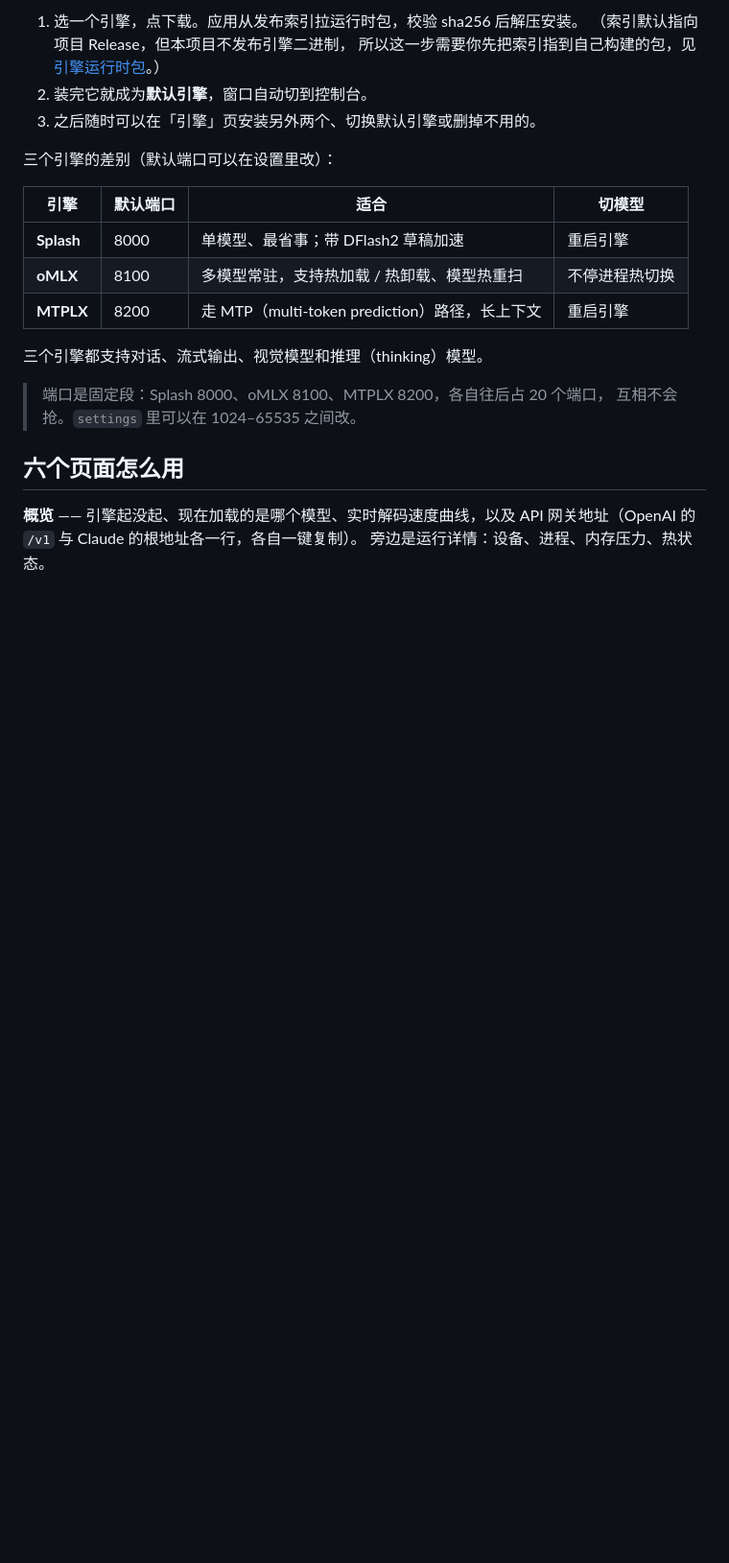
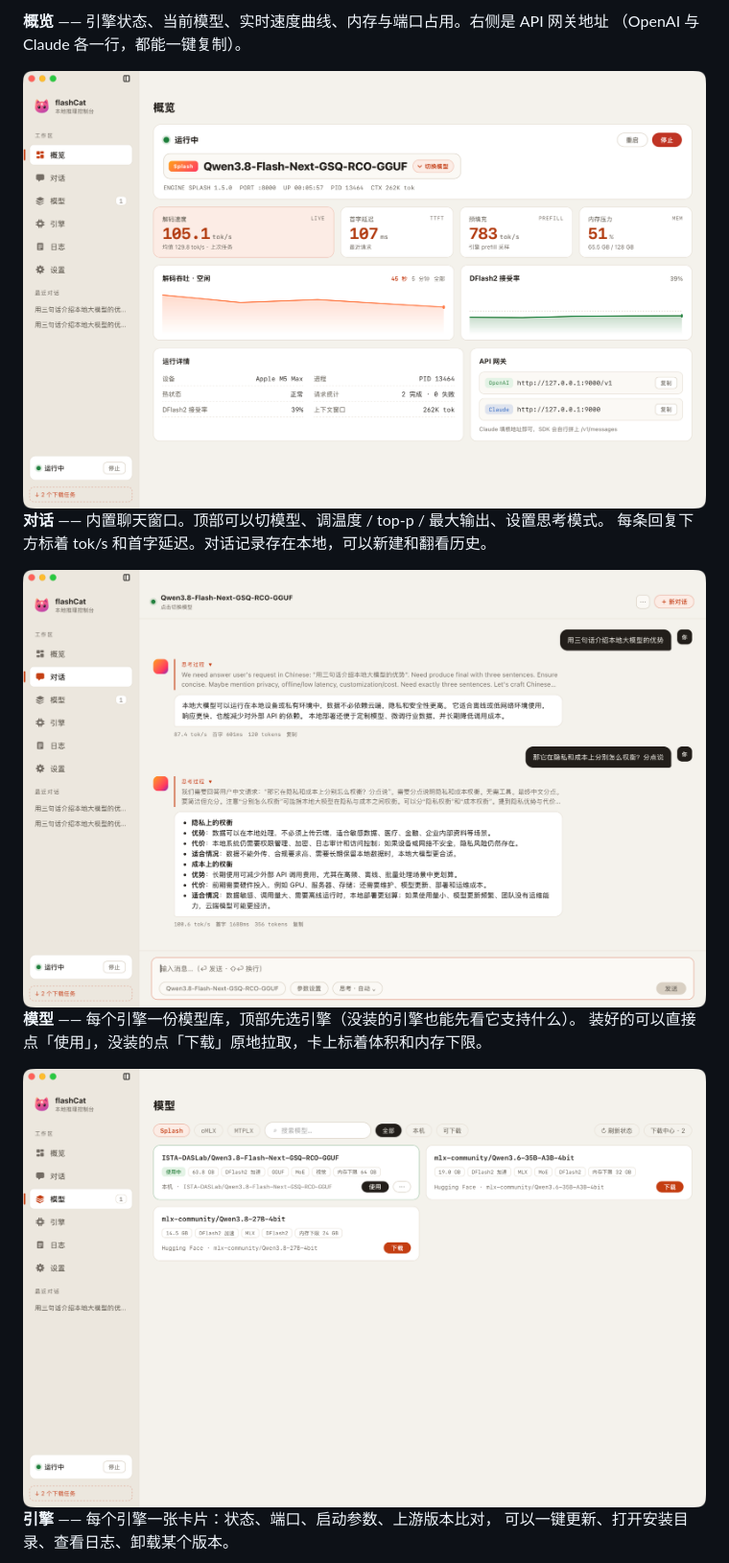
Before and after one commit to imi4u36d/flashCat, a Markdown page: README.md, the part around the change printed below. Shown: that part at 96% size. Rendered like a GitHub page; pictures changed too: assets/screenshots/chat.png (added), assets/screenshots/models.png (added), assets/screenshots/overview.png (added); blank space fills up the shorter version.

```diff
--- a/README.md
+++ b/README.md
@@ -82,26 +64,19 @@
 
-1. 选一个引擎，点下载。应用从发布索引拉运行时包，校验 sha256 后解压安装。
-   （索引默认指向项目 Release，但本项目不发布引擎二进制，
-   所以这一步需要你先把索引指到自己构建的包，见[引擎运行时包](#引擎运行时包)。）
-2. 装完它就成为**默认引擎**，窗口自动切到控制台。
-3. 之后随时可以在「引擎」页安装另外两个、切换默认引擎或删掉不用的。
+**概览** —— 引擎状态、当前模型、实时速度曲线、内存与端口占用。右侧是 API 网关地址
+（OpenAI 与 Claude 各一行，都能一键复制）。
 
-三个引擎的差别（默认端口可以在设置里改）：
+<img src="assets/screenshots/overview.png" alt="概览" width="100%" />
 
-| 引擎 | 默认端口 | 适合 | 切模型 |
-| --- | --- | --- | --- |
-| **Splash** | 8000 | 单模型、最省事；带 DFlash2 草稿加速 | 重启引擎 |
-| **oMLX** | 8100 | 多模型常驻，支持热加载 / 热卸载、模型热重扫 | 不停进程热切换 |
-| **MTPLX** | 8200 | 走 MTP（multi-token prediction）路径，长上下文 | 重启引擎 |
+**对话** —— 内置聊天窗口。顶部可以切模型、调温度 / top-p / 最大输出、设置思考模式。
+每条回复下方标着 tok/s 和首字延迟。对话记录存在本地，可以新建和翻看历史。
 
-三个引擎都支持对话、流式输出、视觉模型和推理（thinking）模型。
+<img src="assets/screenshots/chat.png" alt="对话" width="100%" />
 
-> 端口是固定段：Splash 8000、oMLX 8100、MTPLX 8200，各自往后占 20 个端口，
-> 互相不会抢。`settings` 里可以在 1024–65535 之间改。
+**模型** —— 每个引擎一份模型库，顶部先选引擎（没装的引擎也能先看它支持什么）。
+装好的可以直接点「使用」，没装的点「下载」原地拉取，卡上标着体积和内存下限。
 
-## 六个页面怎么用
+<img src="assets/screenshots/models.png" alt="模型" width="100%" />
 
-**概览** —— 引擎起没起、现在加载的是哪个模型、实时解码速度曲线，以及
-API 网关地址（OpenAI 的 `/v1` 与 Claude 的根地址各一行，各自一键复制）。
-旁边是运行详情：设备、进程、内存压力、热状态。
+**引擎** —— 每个引擎一张卡片：状态、端口、启动参数、上游版本比对，
+可以一键更新、打开安装目录、查看日志、卸载某个版本。
 
```
Also changed, not shown: other parts of README.md (+94 -182 lines), assets/screenshots/engines.png (added), assets/screenshots/logs.png (added), assets/screenshots/settings.png (added).
